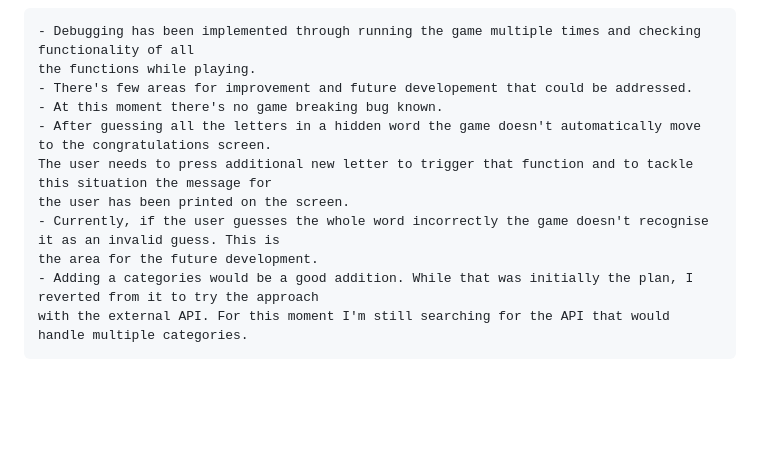
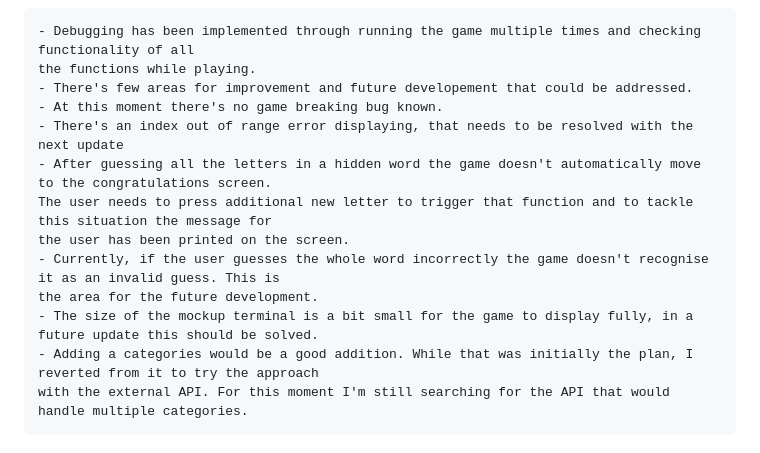
Before and after one commit to TulaUnogi/the-hangman, a Markdown page: README.md, the part around the change. Rendered like a GitHub page; blank space fills up the shorter version.

Commit message:
Add a known error info

```diff
--- a/README.md
+++ b/README.md
@@ -171,11 +171,13 @@ for good.
     the functions while playing.
     - There's few areas for improvement and future developement that could be addressed.
     - At this moment there's no game breaking bug known.
+    - There's an index out of range error displaying, that needs to be resolved with the next update
     - After guessing all the letters in a hidden word the game doesn't automatically move to the congratulations screen.
     The user needs to press additional new letter to trigger that function and to tackle this situation the message for
     the user has been printed on the screen.
     - Currently, if the user guesses the whole word incorrectly the game doesn't recognise it as an invalid guess. This is
     the area for the future development.
+    - The size of the mockup terminal is a bit small for the game to display fully, in a future update this should be solved.
     - Adding a categories would be a good addition. While that was initially the plan, I reverted from it to try the approach
     with the external API. For this moment I'm still searching for the API that would handle multiple categories.
 
```
